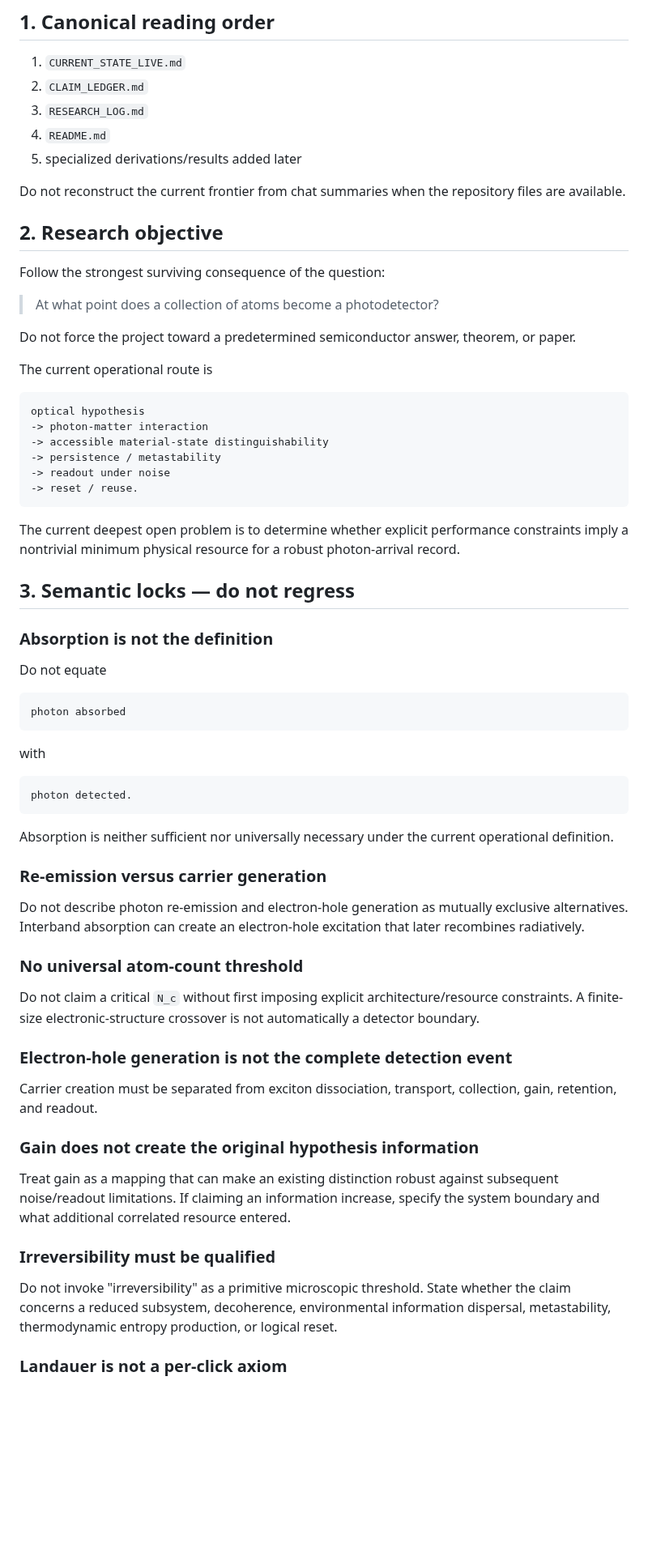
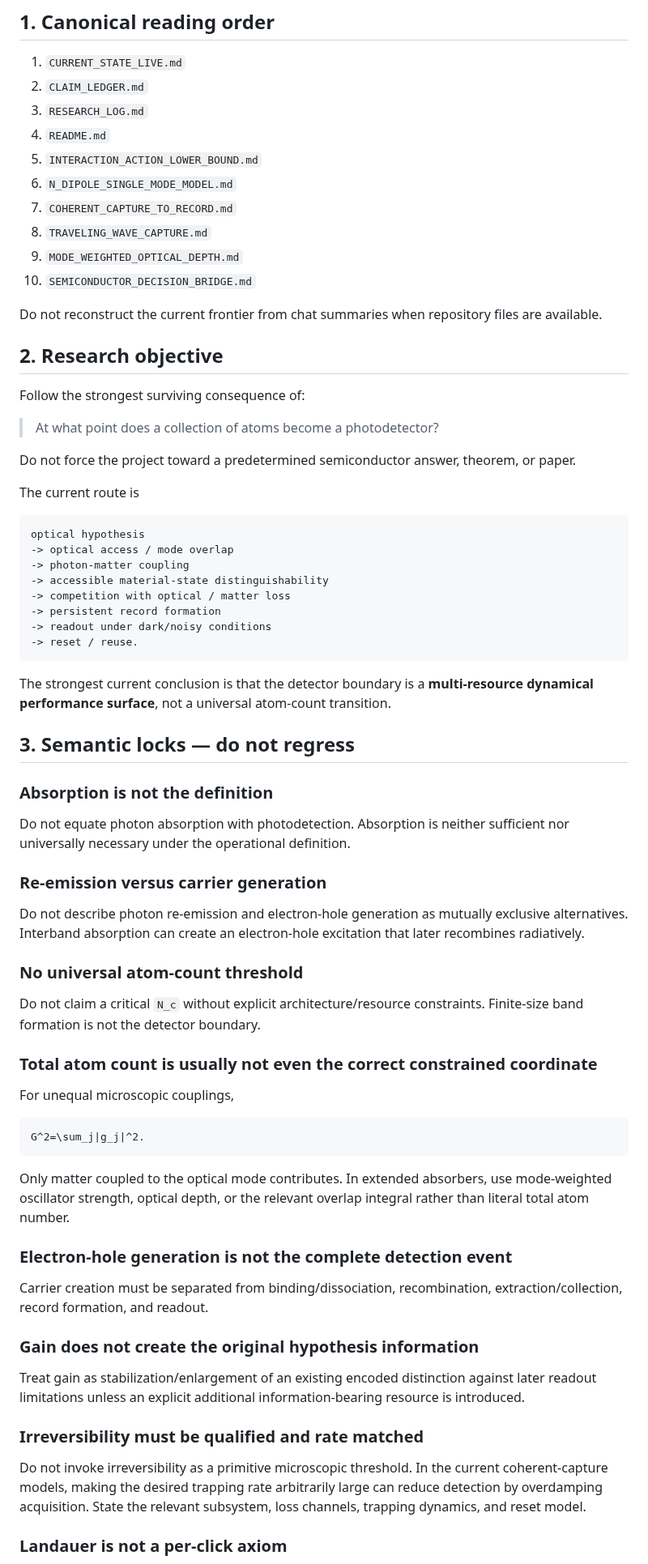
Before and after one commit to Kajin-0/gendanken_2, a Markdown page: experiments/02-photodetector-boundary/AGENTS.md, the part around one of its changes. Shown at 81% size. Rendered like a GitHub page; blank space fills up the shorter version.

````diff
--- a/experiments/02-photodetector-boundary/AGENTS.md
+++ b/experiments/02-photodetector-boundary/AGENTS.md
@@ -14,48 +14,43 @@ Root `AGENTS.md` remains authoritative for repository privacy, preservation, and
 2. `CLAIM_LEDGER.md`
 3. `RESEARCH_LOG.md`
 4. `README.md`
-5. specialized derivations/results added later
+5. `INTERACTION_ACTION_LOWER_BOUND.md`
+6. `N_DIPOLE_SINGLE_MODE_MODEL.md`
+7. `COHERENT_CAPTURE_TO_RECORD.md`
+8. `TRAVELING_WAVE_CAPTURE.md`
+9. `MODE_WEIGHTED_OPTICAL_DEPTH.md`
+10. `SEMICONDUCTOR_DECISION_BRIDGE.md`
 
-Do not reconstruct the current frontier from chat summaries when the repository files are available.
+Do not reconstruct the current frontier from chat summaries when repository files are available.
 
 ## 2. Research objective
 
-Follow the strongest surviving consequence of the question:
+Follow the strongest surviving consequence of:
 
 > At what point does a collection of atoms become a photodetector?
 
 Do not force the project toward a predetermined semiconductor answer, theorem, or paper.
 
-The current operational route is
+The current route is
 
 ```text
 optical hypothesis
--> photon-matter interaction
+-> optical access / mode overlap
+-> photon-matter coupling
 -> accessible material-state distinguishability
--> persistence / metastability
--> readout under noise
+-> competition with optical / matter loss
+-> persistent record formation
+-> readout under dark/noisy conditions
 -> reset / reuse.
 ```
 
-The current deepest open problem is to determine whether explicit performance constraints imply a nontrivial minimum physical resource for a robust photon-arrival record.
+The strongest current conclusion is that the detector boundary is a **multi-resource dynamical performance surface**, not a universal atom-count transition.
 
 ## 3. Semantic locks — do not regress
 
 ### Absorption is not the definition
 
-Do not equate
-
-```text
-photon absorbed
-```
-
-with
-
-```text
-photon detected.
-```
-
-Absorption is neither sufficient nor universally necessary under the current operational definition.
+Do not equate photon absorption with photodetection. Absorption is neither sufficient nor universally necessary under the operational definition.
 
 ### Re-emission versus carrier generation
 
@@ -63,19 +58,29 @@ Do not describe photon re-emission and electron-hole generation as mutually excl
 
 ### No universal atom-count threshold
 
-Do not claim a critical `N_c` without first imposing explicit architecture/resource constraints. A finite-size electronic-structure crossover is not automatically a detector boundary.
+Do not claim a critical `N_c` without explicit architecture/resource constraints. Finite-size band formation is not the detector boundary.
+
+### Total atom count is usually not even the correct constrained coordinate
+
+For unequal microscopic couplings,
+
+```math
+G^2=\sum_j|g_j|^2.
+```
+
+Only matter coupled to the optical mode contributes. In extended absorbers, use mode-weighted oscillator strength, optical depth, or the relevant overlap integral rather than literal total atom number.
 
 ### Electron-hole generation is not the complete detection event
 
-Carrier creation must be separated from exciton dissociation, transport, collection, gain, retention, and readout.
+Carrier creation must be separated from binding/dissociation, recombination, extraction/collection, record formation, and readout.
 
 ### Gain does not create the original hypothesis information
 
-Treat gain as a mapping that can make an existing distinction robust against subsequent noise/readout limitations. If claiming an information increase, specify the system boundary and what additional correlated resource entered.
+Treat gain as stabilization/enlargement of an existing encoded distinction against later readout limitations unless an explicit additional information-bearing resource is introduced.
 
-### Irreversibility must be qualified
+### Irreversibility must be qualified and rate matched
 
-Do not invoke "irreversibility" as a primitive microscopic threshold. State whether the claim concerns a reduced subsystem, decoherence, environmental information dispersal, metastability, thermodynamic entropy production, or logical reset.
+Do not invoke irreversibility as a primitive microscopic threshold. In the current coherent-capture models, making the desired trapping rate arbitrarily large can reduce detection by overdamping acquisition. State the relevant subsystem, loss channels, trapping dynamics, and reset model.
 
 ### Landauer is not a per-click axiom
 
````
Also changed, not shown: other parts of experiments/02-photodetector-boundary/AGENTS.md (+122 -74 lines).
